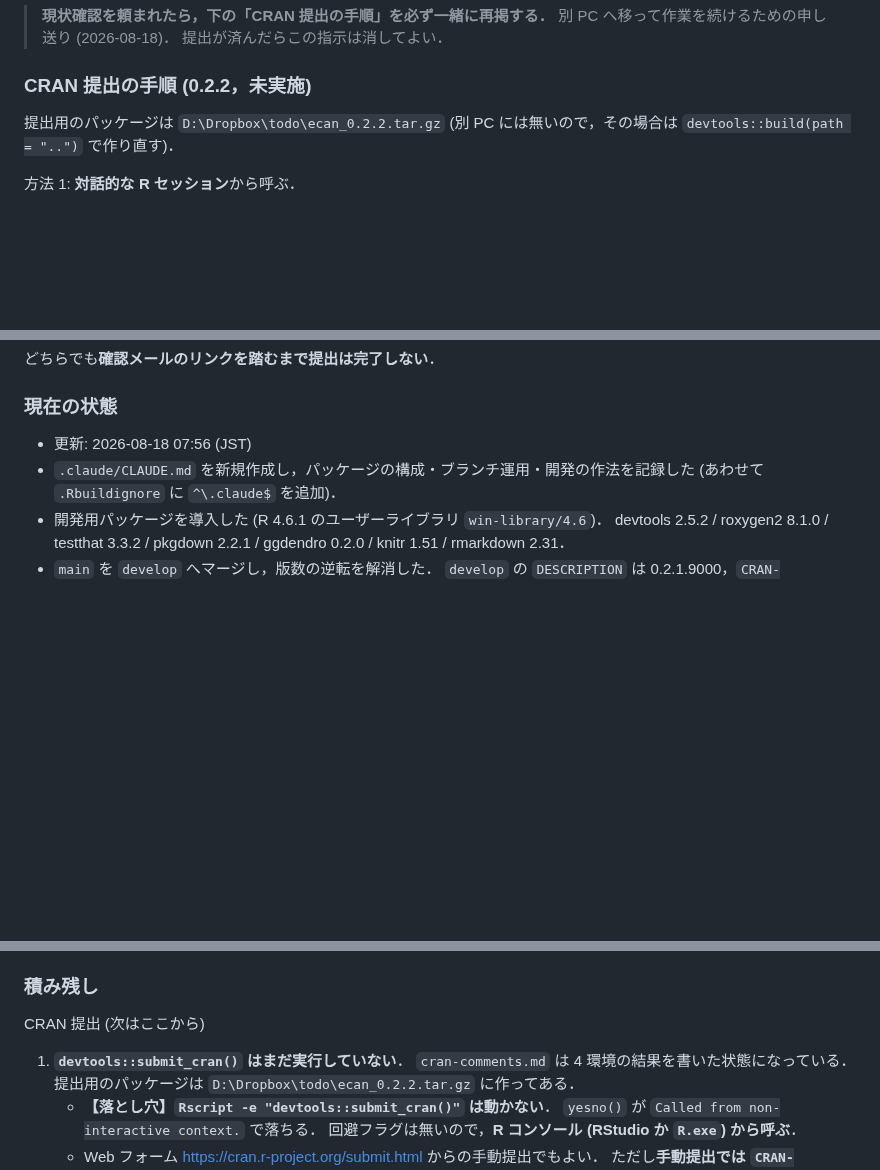
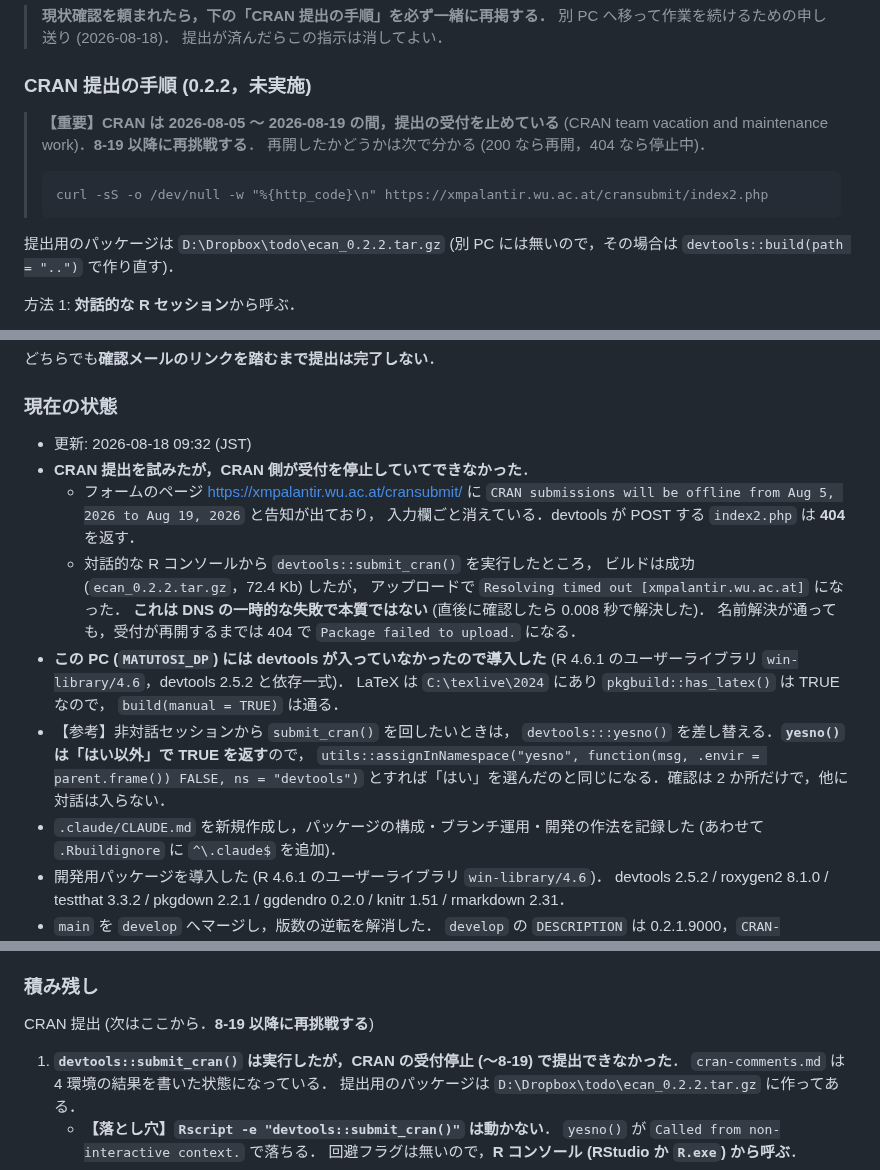
Before and after one commit to matutosi/ecan, a Markdown page: .claude/CLAUDE.md, 3 parts joined by grey strips. Rendered like a GitHub page; blank space fills up the shorter version.

Commit message:
record that CRAN submissions are offline until Aug 19
devtools::submit_cran() built the tarball but the upload failed: CRAN has
taken the submission form offline from Aug 5 to Aug 19, 2026, so index2.php
returns 404. The "Resolving timed out" message was an unrelated transient
DNS failure. Also note that devtools had to be installed on this machine,
and how to stub yesno() for non-interactive runs.

Co-Authored-By: Claude Opus 5 (1M context) <noreply@anthropic.com>

````diff
--- a/.claude/CLAUDE.md
+++ b/.claude/CLAUDE.md
@@ -51,6 +51,14 @@ CRAN 公開済み (最新リリース 0.2.1)．
 
 ### CRAN 提出の手順 (0.2.2，未実施)
 
+> **【重要】CRAN は 2026-08-05 〜 2026-08-19 の間，提出の受付を止めている**
+> (CRAN team vacation and maintenance work)．**8-19 以降に再挑戦する**．
+> 再開したかどうかは次で分かる (200 なら再開，404 なら停止中)．
+>
+> ```
+> curl -sS -o /dev/null -w "%{http_code}\n" https://xmpalantir.wu.ac.at/cransubmit/index2.php
+> ```
+
 提出用のパッケージは `D:\Dropbox\todo\ecan_0.2.2.tar.gz`
 (別 PC には無いので，その場合は `devtools::build(path = "..")` で作り直す)．
 
@@ -70,7 +78,24 @@ name は `Toshikazu Matsumura`，email は `matutosi@gmail.com`，
 
 ### 現在の状態
 
-- 更新: 2026-08-18 07:56 (JST)
+- 更新: 2026-08-18 09:32 (JST)
+- **CRAN 提出を試みたが，CRAN 側が受付を停止していてできなかった**．
+  - フォームのページ <https://xmpalantir.wu.ac.at/cransubmit/> に
+    `CRAN submissions will be offline from Aug 5, 2026 to Aug 19, 2026` と告知が出ており，
+    入力欄ごと消えている．devtools が POST する `index2.php` は **404** を返す．
+  - 対話的な R コンソールから `devtools::submit_cran()` を実行したところ，
+    ビルドは成功 (`ecan_0.2.2.tar.gz`，72.4 Kb) したが，
+    アップロードで `Resolving timed out [xmpalantir.wu.ac.at]` になった．
+    **これは DNS の一時的な失敗で本質ではない** (直後に確認したら 0.008 秒で解決した)．
+    名前解決が通っても，受付が再開するまでは 404 で `Package failed to upload.` になる．
+- **この PC (`MATUTOSI_DP`) には devtools が入っていなかったので導入した**
+  (R 4.6.1 のユーザーライブラリ `win-library/4.6`，devtools 2.5.2 と依存一式)．
+  LaTeX は `C:\texlive\2024` にあり `pkgbuild::has_latex()` は TRUE なので，
+  `build(manual = TRUE)` は通る．
+- 【参考】非対話セッションから `submit_cran()` を回したいときは，
+  `devtools:::yesno()` を差し替える．**`yesno()` は「はい以外」で TRUE を返す**ので，
+  `utils::assignInNamespace("yesno", function(msg, .envir = parent.frame()) FALSE, ns = "devtools")`
+  とすれば「はい」を選んだのと同じになる．確認は 2 か所だけで，他に対話は入らない．
 - `.claude/CLAUDE.md` を新規作成し，パッケージの構成・ブランチ運用・開発の作法を記録した
   (あわせて `.Rbuildignore` に `^\.claude$` を追加)．
 - 開発用パッケージを導入した (R 4.6.1 のユーザーライブラリ `win-library/4.6`)．
@@ -119,9 +144,9 @@ name は `Toshikazu Matsumura`，email は `matutosi@gmail.com`，
 
 ### 積み残し
 
-CRAN 提出 (次はここから)
+CRAN 提出 (次はここから．**8-19 以降に再挑戦する**)
 
-1. **`devtools::submit_cran()` はまだ実行していない**．
+1. **`devtools::submit_cran()` は実行したが，CRAN の受付停止 (〜8-19) で提出できなかった**．
    `cran-comments.md` は 4 環境の結果を書いた状態になっている．
    提出用のパッケージは `D:\Dropbox\todo\ecan_0.2.2.tar.gz` に作ってある．
    - **【落とし穴】`Rscript -e "devtools::submit_cran()"` は動かない**．
````
